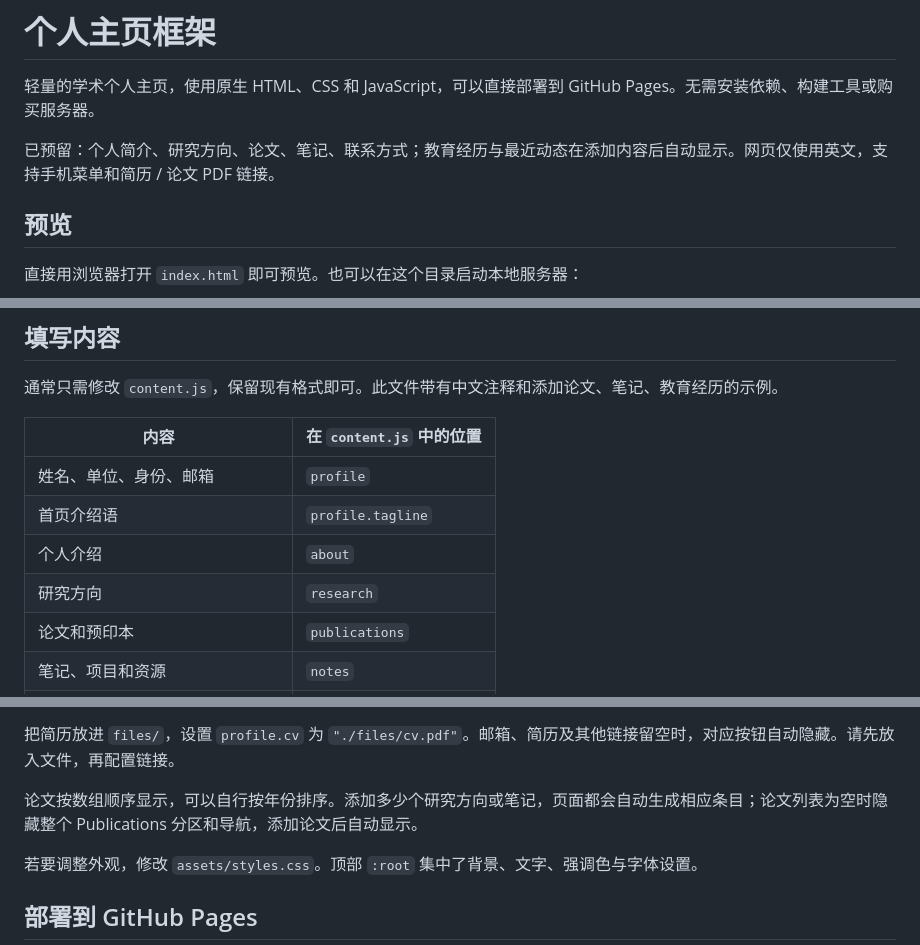
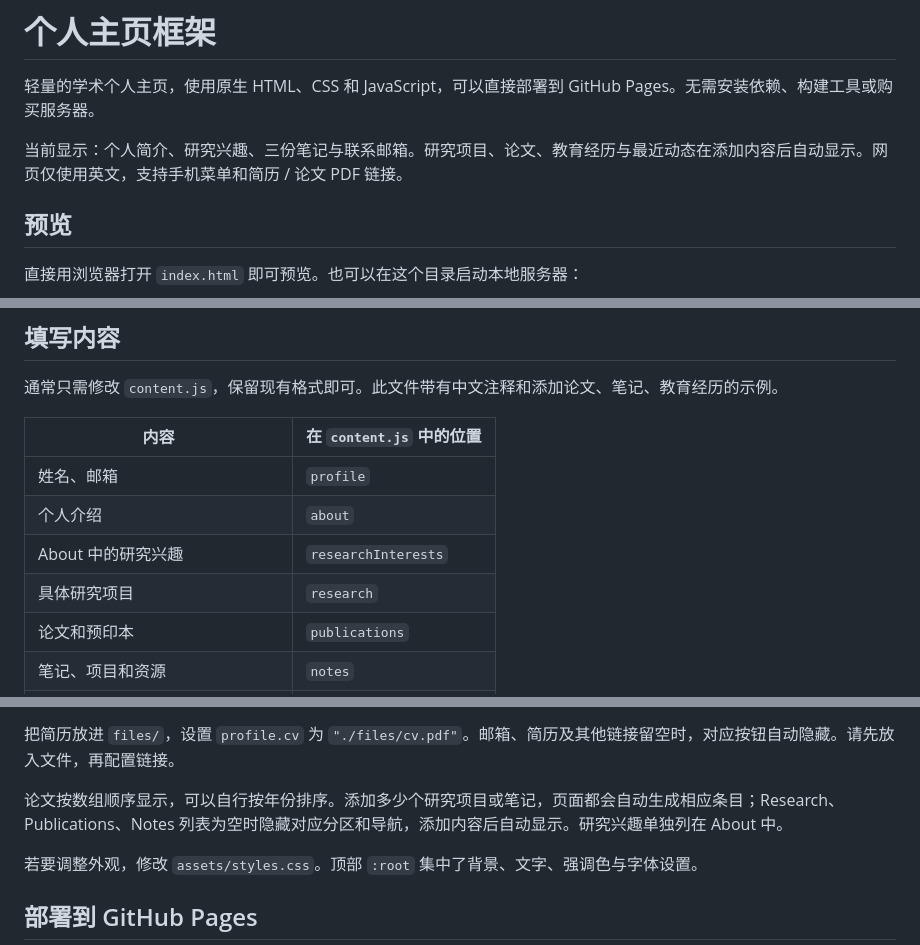
Before and after one commit to Mscraft176/mscraft176.github.io, a Markdown page: README.md, 3 parts joined by grey strips. GitHub-like rendering.

Commit message:
Document the profile fields and three PDF notes

```diff
--- a/README.md
+++ b/README.md
@@ -2,7 +2,7 @@
 
 轻量的学术个人主页，使用原生 HTML、CSS 和 JavaScript，可以直接部署到 GitHub Pages。无需安装依赖、构建工具或购买服务器。
 
-已预留：个人简介、研究方向、论文、笔记、联系方式；教育经历与最近动态在添加内容后自动显示。网页仅使用英文，支持手机菜单和简历 / 论文 PDF 链接。
+当前显示：个人简介、研究兴趣、三份笔记与联系邮箱。研究项目、论文、教育经历与最近动态在添加内容后自动显示。网页仅使用英文，支持手机菜单和简历 / 论文 PDF 链接。
 
 ## 预览
 
@@ -20,10 +20,10 @@ python3 -m http.server 8000
 
 | 内容 | 在 `content.js` 中的位置 |
 | --- | --- |
-| 姓名、单位、身份、邮箱 | `profile` |
-| 首页介绍语 | `profile.tagline` |
+| 姓名、邮箱 | `profile` |
 | 个人介绍 | `about` |
-| 研究方向 | `research` |
+| About 中的研究兴趣 | `researchInterests` |
+| 具体研究项目 | `research` |
 | 论文和预印本 | `publications` |
 | 笔记、项目和资源 | `notes` |
 | 教育经历 | `education` |
@@ -37,7 +37,7 @@ python3 -m http.server 8000
 
 把简历放进 `files/`，设置 `profile.cv` 为 `"./files/cv.pdf"`。邮箱、简历及其他链接留空时，对应按钮自动隐藏。请先放入文件，再配置链接。
 
-论文按数组顺序显示，可以自行按年份排序。添加多少个研究方向或笔记，页面都会自动生成相应条目；论文列表为空时隐藏整个 Publications 分区和导航，添加论文后自动显示。
+论文按数组顺序显示，可以自行按年份排序。添加多少个研究项目或笔记，页面都会自动生成相应条目；Research、Publications、Notes 列表为空时隐藏对应分区和导航，添加内容后自动显示。研究兴趣单独列在 About 中。
 
 若要调整外观，修改 `assets/styles.css`。顶部 `:root` 集中了背景、文字、强调色与字体设置。
 
```
Also changed, not shown: other parts of README.md (+1 -1 lines).
